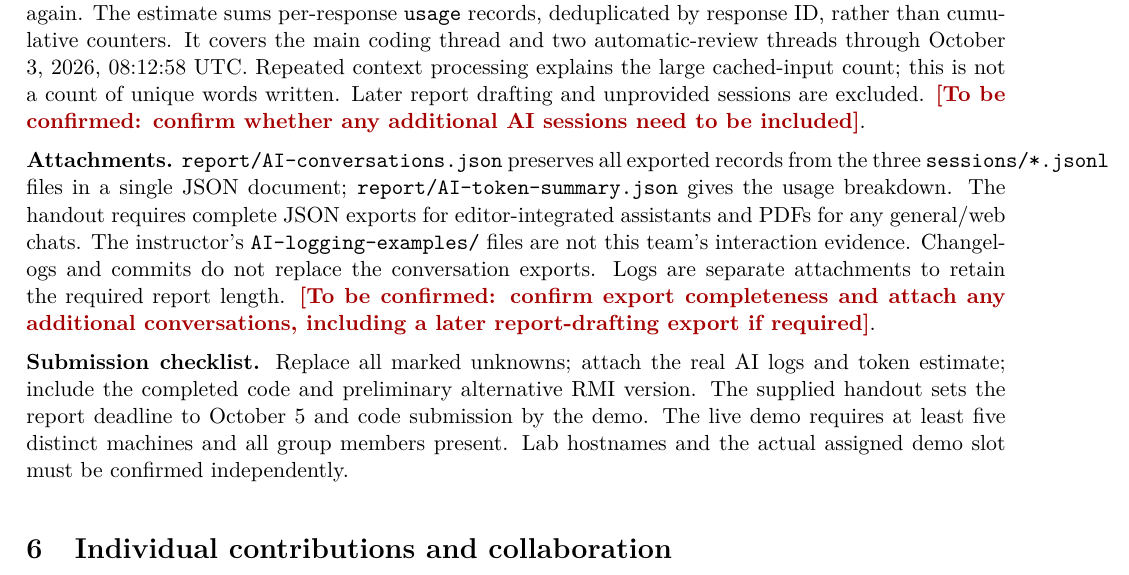
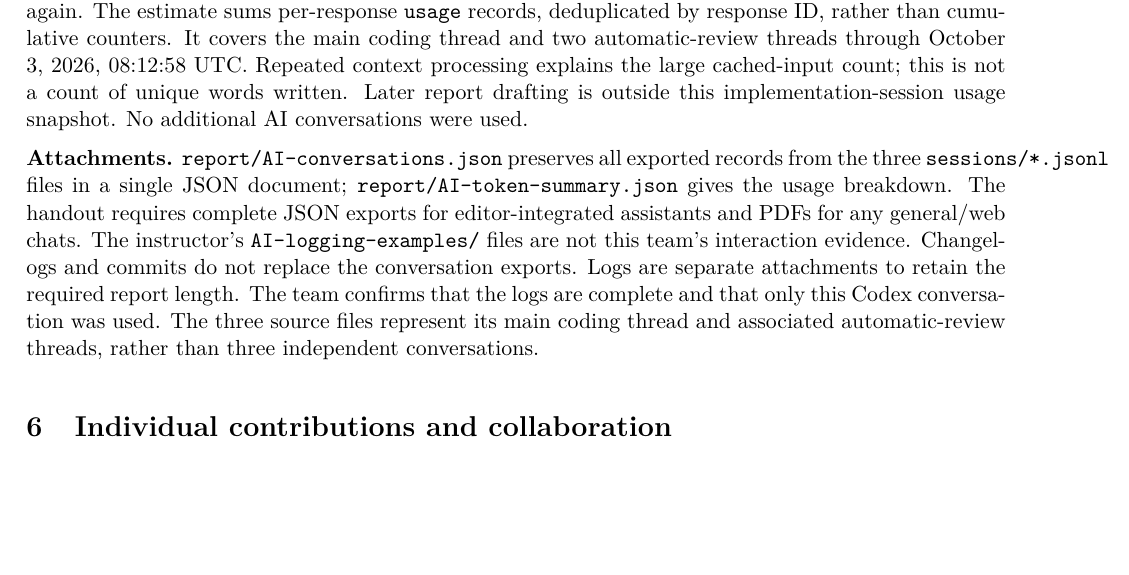
Before and after one commit to justinguqc/Comp512-PA1, a LaTeX document (report/PA1-report.tex): part of page 7 of 8, cut so that both start at the same text, the shorter picture padded with empty space. Compiled offline with pdfLaTeX.

Commit message:
docs: finalize confirmed report content and remaining submission tasks

```diff
--- a/report/PA1-report.tex
+++ b/report/PA1-report.tex
@@ -8,10 +8,9 @@
 \hypersetup{colorlinks=true,urlcolor=blue,linkcolor=black}
 \setlength{\parindent}{0pt}
 \setlength{\parskip}{6pt}
-\newcommand{\pending}[1]{\textcolor{red!65!black}{\textbf{[To be confirmed: #1]}}}
 \newcommand{\code}[1]{\texttt{#1}}
 % Report draft: technical claims are grounded in commit 637aebb and the test records.
-% Replace every \pending field with verified team information before submission.
+% Team details and AI-log completeness have been confirmed by Zuojun Gu.
 % Exactly five planned pages; page 4 is dedicated to tests. AI logs are separate attachments.
 \begin{document}
 \begin{center}
@@ -251,8 +250,8 @@ already included in output and are not added again. The estimate sums per-respon
 \code{usage} records, deduplicated by response ID, rather than cumulative counters.
 It covers the main coding thread and two automatic-review threads through October 3,
 2026, 08:12:58 UTC. Repeated context processing explains the large cached-input count;
-this is not a count of unique words written. Later report drafting and unprovided sessions
-are excluded. \pending{confirm whether any additional AI sessions need to be included}.
+this is not a count of unique words written. Later report drafting is outside this
+implementation-session usage snapshot. No additional AI conversations were used.
 
 \textbf{Attachments.} \code{report/AI-conversations.json} preserves all exported records
 from the three \code{sessions/*.jsonl} files in a single JSON document;
@@ -260,15 +259,10 @@ from the three \code{sessions/*.jsonl} files in a single JSON document;
 JSON exports for editor-integrated assistants and PDFs for any general/web chats.
 The instructor's \code{AI-logging-examples/} files are not this team's interaction evidence.
 Changelogs and commits do not replace the conversation exports. Logs are separate
-attachments to retain the required report length. \pending{confirm export completeness
-and attach any additional conversations, including a later report-drafting export if required}.
-
-\textbf{Submission checklist.} Replace all marked
-unknowns; attach the real AI logs and token estimate; include the completed code and
-preliminary alternative RMI version. The supplied handout sets the report deadline to
-October 5 and code submission by the demo. The live demo requires at least five distinct
-machines and all group members present. Lab hostnames and the actual assigned demo slot
-must be confirmed independently.
+attachments to retain the required report length. The team confirms that the logs are
+complete and that only this Codex conversation was used. The three source files represent
+its main coding thread and associated automatic-review threads, rather than three
+independent conversations.
 
 \section{Individual contributions and collaboration}
 % This must remain the final report section, as required by the handout.
```
Also changed, not shown: docs/CHANGELOG.md, report/README.md.
